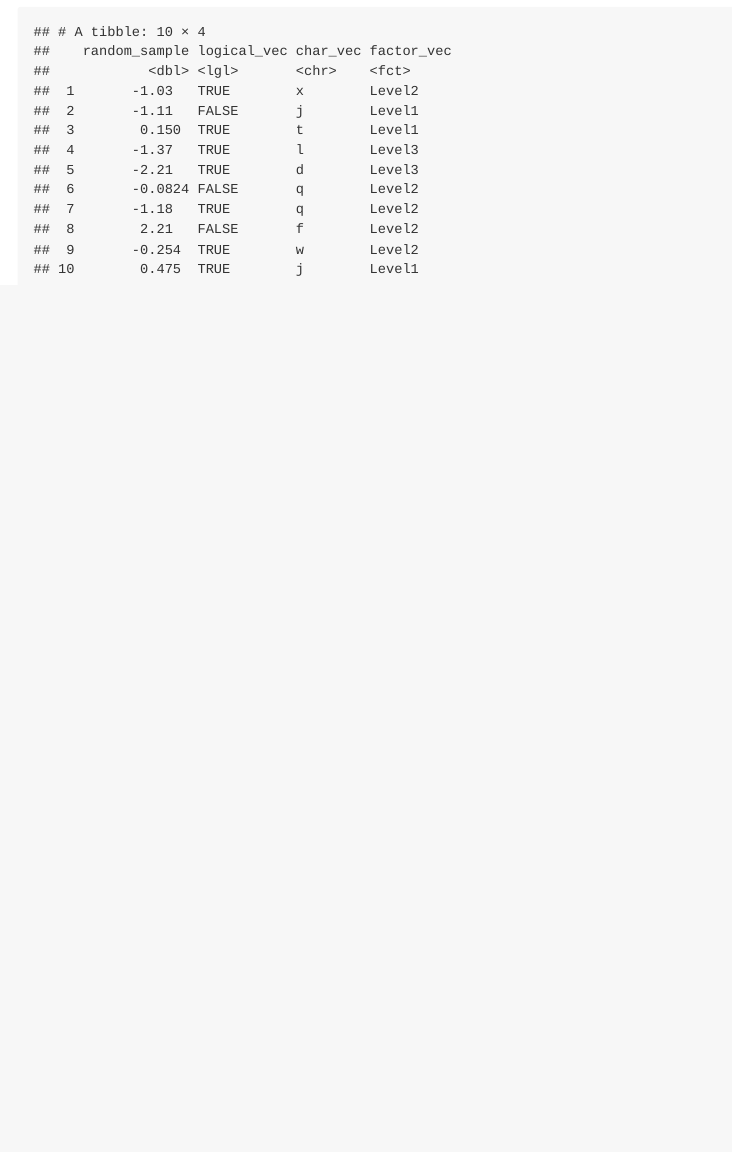
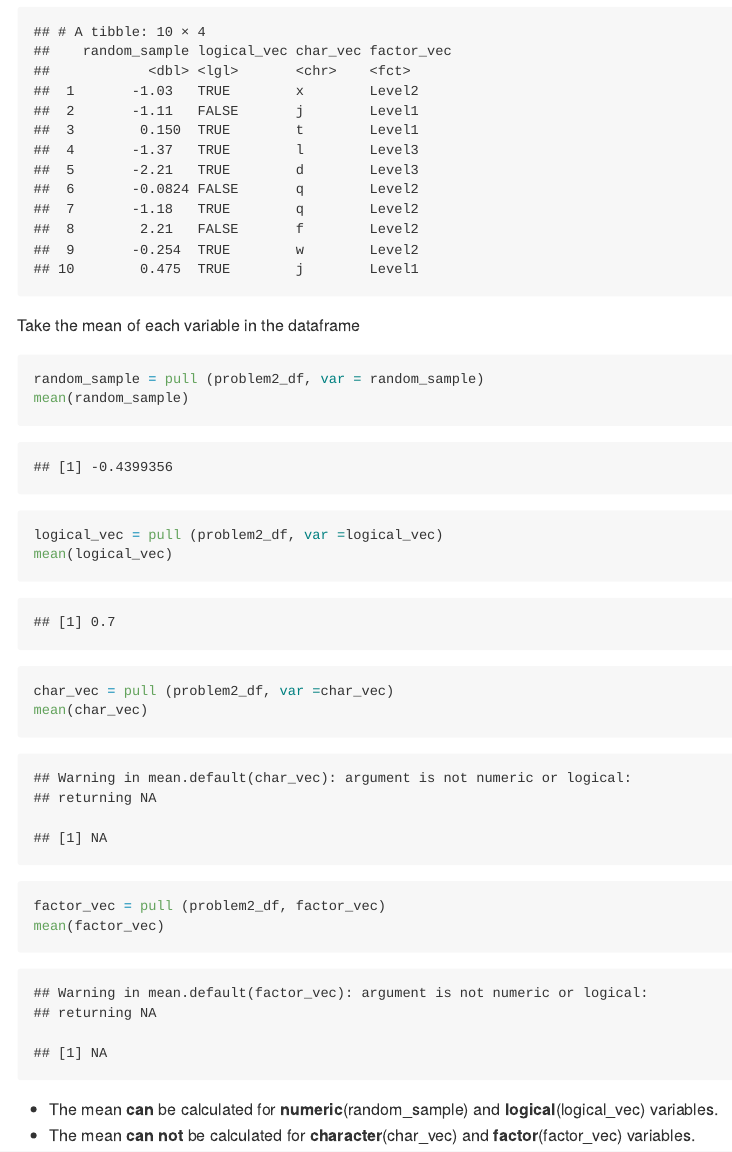
Before and after one commit to tianrong06/p8105_hw1_tc3326, an R Markdown document (p8105_hw1_tc3326.Rmd): the page in a window 1100 px wide, from 2170 px down. Rendered offline with R 4.5, knitr and Pandoc, with nearby package versions; code that draws random numbers runs with fixed seeds of ours.

Commit message:
Take the mean of each variable for Problem 2

````diff
--- a/p8105_hw1_tc3326.Rmd
+++ b/p8105_hw1_tc3326.Rmd
@@ -51,3 +51,20 @@ problem2_df = tibble(
 
 problem2_df
 ```
+
+Take the mean of each variable in the dataframe
+```{r}
+random_sample = pull (problem2_df, var = random_sample)
+mean(random_sample)
+
+logical_vec = pull (problem2_df, var =logical_vec)
+mean(logical_vec)
+
+char_vec = pull (problem2_df, var =char_vec)
+mean(char_vec)
+
+factor_vec = pull (problem2_df, factor_vec)
+mean(factor_vec)
+```
+* The mean **can** be calculated for **numeric**(random_sample) and **logical**(logical_vec) variables.
+* The mean **can not** be calculated for **character**(char_vec) and **factor**(factor_vec) variables.
````
Also changed, not shown: p8105_hw1_tc3326.md.
